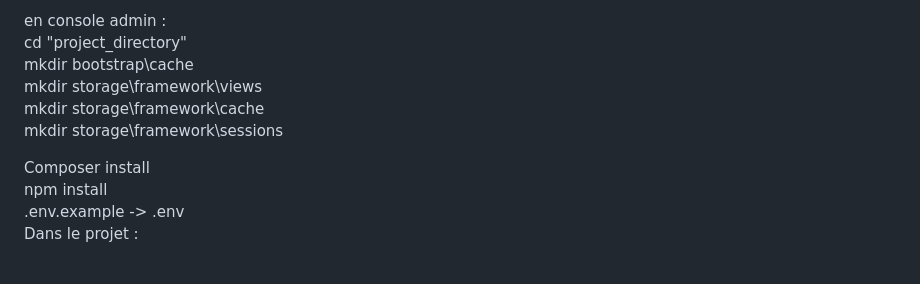
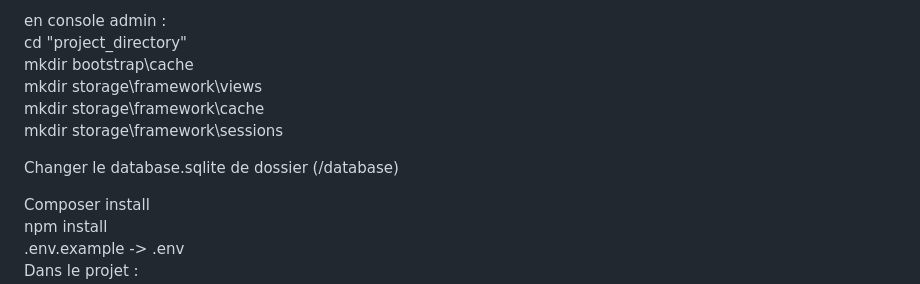
Before and after one commit to PHP-BUT2-DACS/Projet_Bankai, a Markdown page: README.md, the part around the change. Rendered like a GitHub page; blank space fills up the shorter version.

```diff
--- a/README.md
+++ b/README.md
@@ -44,6 +44,8 @@ mkdir storage\framework\views
 mkdir storage\framework\cache
 mkdir storage\framework\sessions
 
+Changer le database.sqlite de dossier (/database)
+
 Composer install
 npm install
 .env.example -> .env
```
